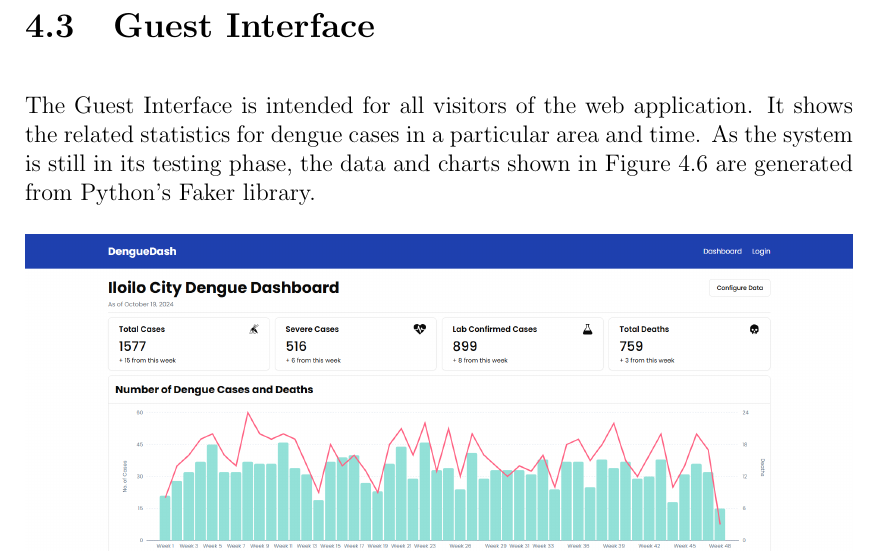
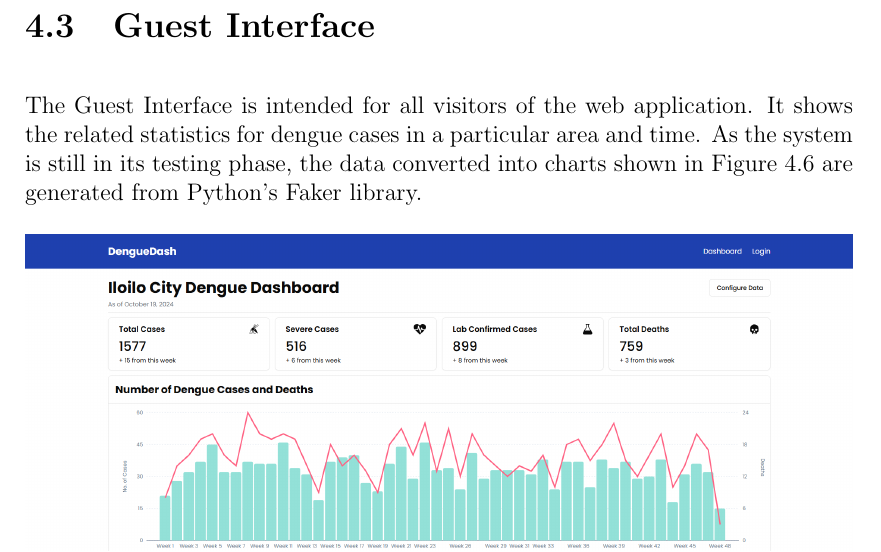
Before and after one commit to HENERALPEPITO/DengueDash, a LaTeX thesis (paper/main.tex, which reads paper/chapter_4.tex): part of page 32 of 40, cut so that both start at the same text. Compiled offline with pdfLaTeX.

Commit message:
update chapter 4

```diff
--- a/paper/chapter_4.tex
+++ b/paper/chapter_4.tex
@@ -216,7 +216,7 @@ Upon testing, the Kalman Filter produced a Mean Squared Error (MSE) of 2755.77 a
 
 \clearpage
 \section{Guest Interface}
-The Guest Interface is intended for all visitors of the web application. It shows the related statistics for dengue cases in a particular area and time. As the system is still in its testing phase, the data and charts shown in Figure \ref{fig:guest_dashboard} are generated from Python's Faker library.
+The Guest Interface is intended for all visitors of the web application. It shows the related statistics for dengue cases in a particular area and time. As the system is still in its testing phase, the data converted into charts shown in Figure \ref{fig:guest_dashboard} are generated from Python's Faker library.
 \begin{figure}[H]
 	\centering
 	\includegraphics[width=1\textwidth]{guest_dashboard}
```
Also changed, not shown: paper/main.pdf.
